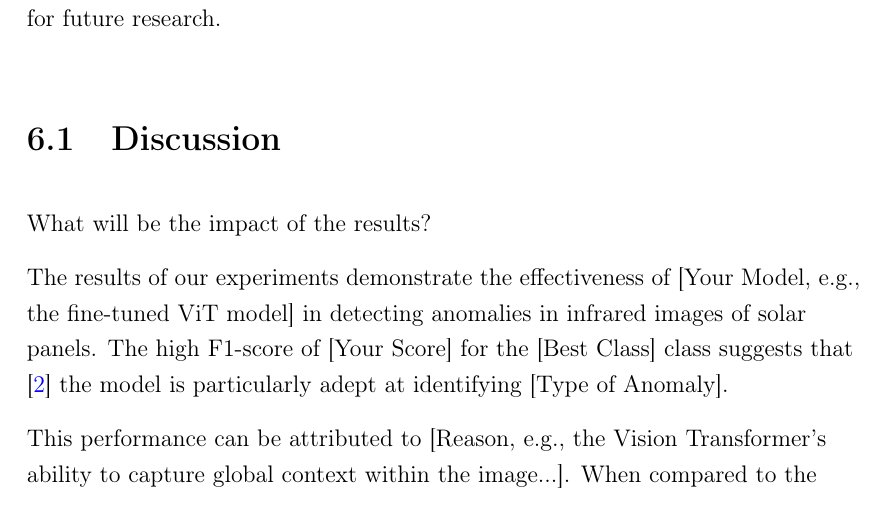
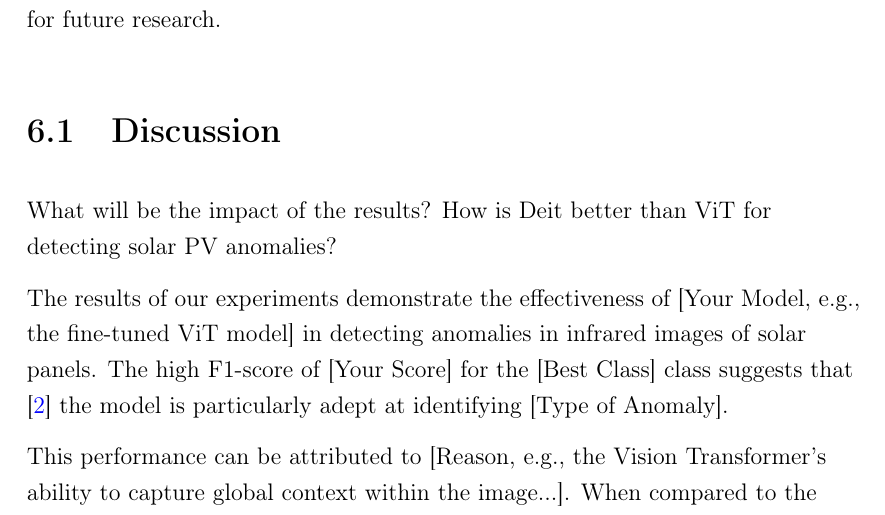
Before and after one commit to ZeshanMubashir/Master-Thesis, a LaTeX thesis (main.tex, which reads Chapters/Ch6Discussion.tex): part of page 57 of 69, cut so that both start at the same text. Compiled offline with pdfLaTeX.

Commit message:
Chap.6 Discussion Addition

```diff
--- a/Chapters/Ch6Discussion.tex
+++ b/Chapters/Ch6Discussion.tex
@@ -6,7 +6,7 @@ of the study, provide a concluding summary, and suggest directions for future re
 \section{Discussion}
 
 
-What will be the impact of the results?
+What will be the impact of the results? How is Deit better than ViT for detecting solar PV anomalies?
 
 The results of our experiments demonstrate the effectiveness of [Your Model, e.g.,
 the fine-tuned ViT model] in detecting anomalies in infrared images of solar panels.
```
